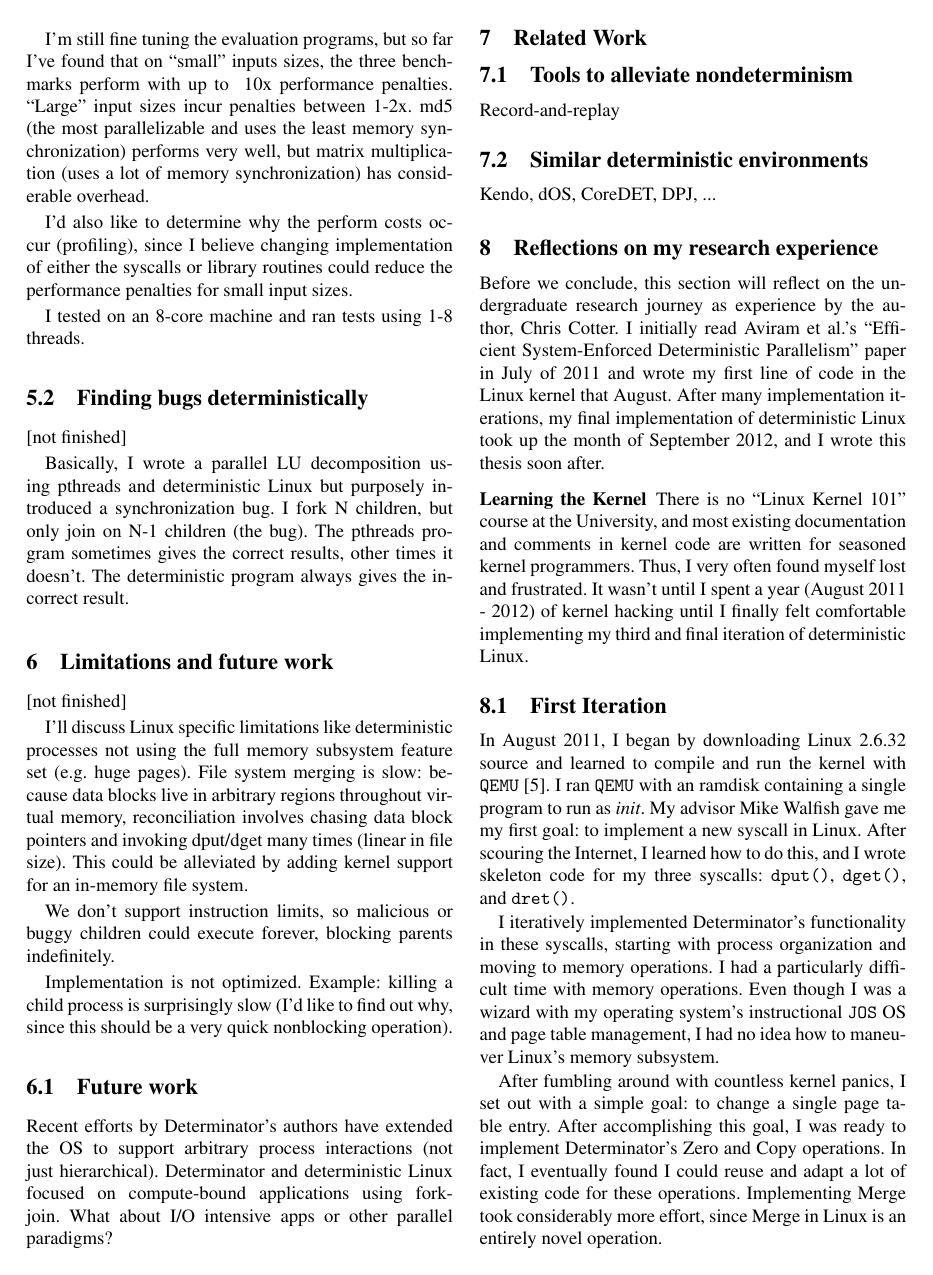
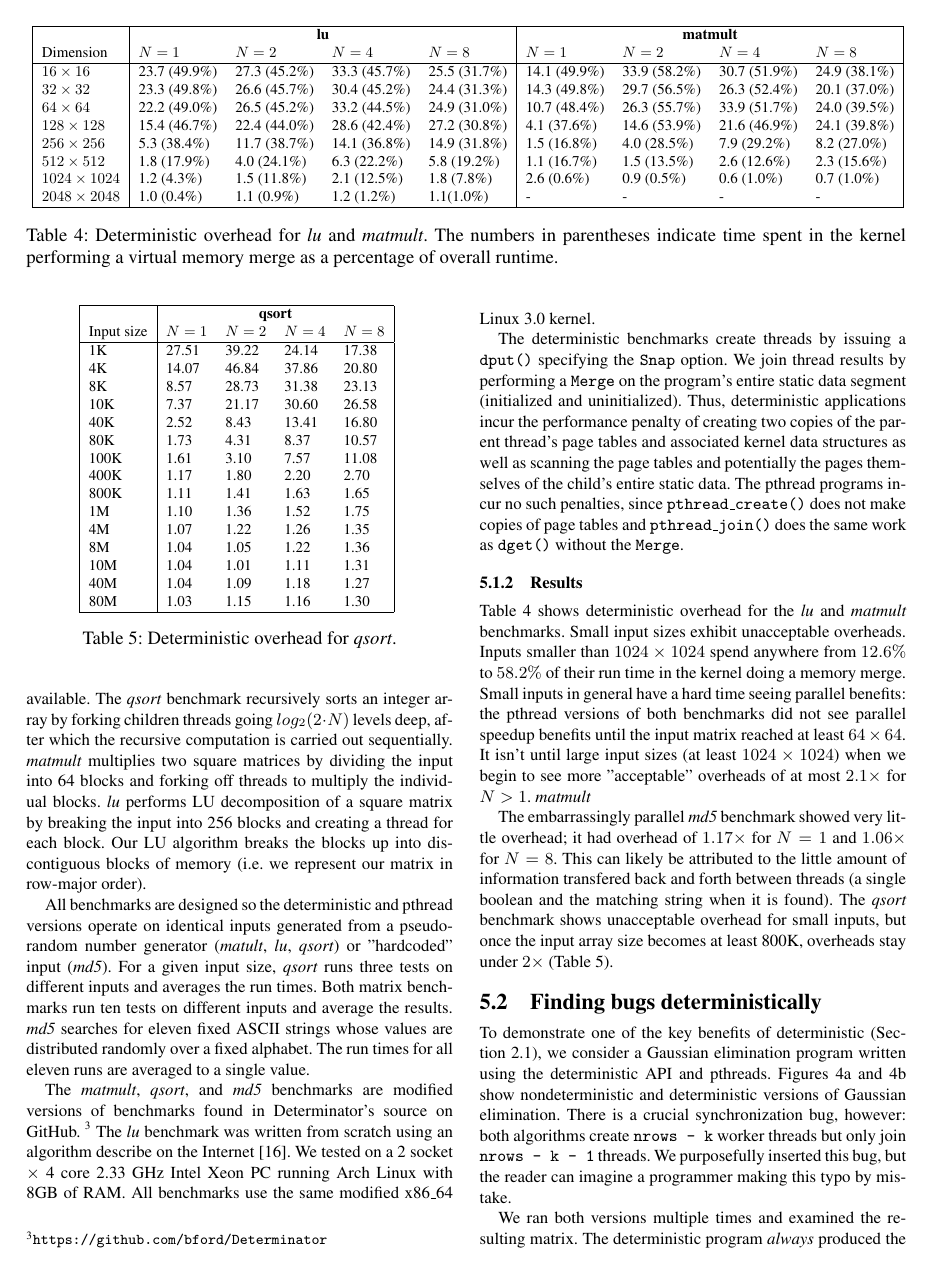
Before and after one commit to ccotter/thesis, a LaTeX thesis (cotter-thesis.ltx, which reads evaluation.tex, matoverhead.tex, preamble.tex): page 10 of 12 before the commit and page 9 of 12 after it. Compiled offline with pdfLaTeX.

Commit message:
Eval section

```diff
--- a/cotter-thesis.ltx
+++ b/cotter-thesis.ltx
@@ -1,7 +1,7 @@
 %\def\noeditingmarks{}  % comment out this line to have editing marks
 \documentclass[10pt,twocolumn]{article}
 \usepackage{proposal}
-\usepackage{float}
+\usepackage{lineno,alltt,float,subfloat}
 \restylefloat{table}
 \input{preamble}
 
--- a/evaluation.tex
+++ b/evaluation.tex
@@ -24 +30,18 @@ Snapshot-Merge might incur performance penalties.
+number of processors available. The \emph{qsort} benchmark recursively sorts an
+integer array by forking children threads going $log_2(2\cdot N)$ levels deep,
+after which the recursive computation is carried out sequentially.
+\emph{matmult} multiplies two square matrices by dividing the input into
+64 blocks and forking off threads to multiply the individual blocks. \emph{lu}
+performs LU decomposition of a square matrix by breaking the input into 256
+blocks and creating a thread for each block. Our LU algorithm breaks the blocks
+up into discontiguous blocks of memory (i.e. we represent our matrix in
+row-major order).
 
+All benchmarks are designed so the deterministic and pthread versions operate on
+identical inputs generated from a pseudorandom number generator (\emph{matult},
+\emph{lu}, \emph{qsort}) or "hardcoded" input (\emph{md5}).
+For a given input size, \emph{qsort} runs three tests on different inputs and
+averages the run times. Both matrix benchmarks run ten tests on different inputs
+and average the results. \emph{md5} searches for eleven fixed ASCII strings
+whose values are distributed randomly over a fixed alphabet. The run times for
+all eleven runs are averaged to a single value.
@@ -29,23 +48,54 @@ the LU decomposition into the test set since it is fine-grained.
 
-I'm still fine tuning the evaluation programs, but so far I've found that
-on ``small'' inputs sizes, the three benchmarks perform with up to ~10x
-performance penalties. ``Large'' input sizes incur penalties between 1-2x.
-md5 (the most parallelizable and uses the least memory synchronization)
-performs very well, but matrix multiplication (uses a lot of memory
-synchronization) has considerable overhead.
+The \emph{matmult}, \emph{qsort}, and \emph{md5} benchmarks are modified
+versions of benchmarks found in Determinator's source on
+GitHub.~\footnote{\url{https://github.com/bford/Determinator}}
+The \emph{lu} benchmark was written from scratch using an algorithm describe
+on the Internet~\cite{lualg}. We tested on a 2 socket $\times$ 4 core 2.33 GHz
+Intel Xeon PC running Arch Linux with 8GB of RAM. All benchmarks use the same
+modified \mbox{x86\_64} Linux 3.0 kernel.
 
-I'd also like to determine why the perform costs occur (profiling), since I
-believe changing implementation of either the syscalls or library routines could
-reduce the performance penalties for small input sizes.
+The deterministic benchmarks create threads by issuing a {\tt dput()} specifying
+the {\tt Snap} option. We join thread results by performing a {\tt Merge} on the
+program's entire static data segment (initialized and uninitialized). Thus,
+deterministic applications incur the performance penalty of creating two copies
+of the parent thread's page tables and associated kernel data structures
+as well as scanning the page tables and potentially the pages
+themselves of the child's entire static data. The pthread programs incur no
+such penalties, since \mbox{{\tt pthread\_create()}} does not make copies of
+page tables and \mbox{{\tt pthread\_join()}} does the same work as {\tt dget()}
+without the {\tt Merge}.
 
-I tested on an 8-core machine and ran tests using 1-8 threads.
+\subsubsection{Results}
+Table \ref{tab:matover} shows deterministic overhead for the \emph{lu} and
+\emph{matmult} benchmarks. Small input sizes exhibit unacceptable overheads.
+Inputs smaller than $1024\times 1024$ spend anywhere from $12.6\%$ to $58.2\%$
+of their run time in the kernel doing a memory merge.
+Small inputs in general have a hard time seeing parallel benefits: the pthread
+versions of both benchmarks did not see parallel speedup benefits until the
+input matrix reached at least $64\times 64$.
+It isn't until large input sizes (at least $1024\times 1024$) when we begin to
+see more "acceptable" overheads of at most $2.1\times$ for $N>1$.
+\emph{matmult}
+
+The embarrassingly parallel \emph{md5} benchmark showed very little overhead; it
+had overhead of $1.17\times$ for $N=1$ and $1.06\times$ for $N=8$. This
+can likely be attributed to the little amount of information transfered back and
+forth between threads (a single boolean and the matching string when it is
+found). The \emph{qsort} benchmark shows unacceptable overhead for small inputs,
+but once the input array size becomes at least 800K, overheads stay under
+$2\times$ (Table \ref{tab:qover}).
 
 \subsection{Finding bugs deterministically}
 
-[not finished]
+To demonstrate one of the key benefits of deterministic (Section
+\ref{sec:det-motiv}), we consider a Gaussian elimination program written using
+the deterministic API and pthreads. Figures \ref{fig:pgauss} and
+\ref{fig:dgauss} show nondeterministic and deterministic versions of Gaussian
+elimination. There is a crucial synchronization bug, however: both algorithms
+create \mbox{\tt nrows - k} worker threads but only join
+\mbox{\tt nrows - k - 1} threads. We purposefully inserted this bug, but the
+reader can imagine a programmer making this typo by mistake.
 
-Basically, I wrote a parallel LU decomposition using pthreads and deterministic
-Linux but purposely introduced a synchronization bug. I fork N children, but
-only join on N-1 children (the bug). The pthreads program sometimes gives the
-correct results, other times it doesn't. The deterministic program always gives
-the incorrect result.
+We ran both versions multiple times and examined the resulting matrix.
+The deterministic program \emph{always}
+produced the wrong answer. {\tt djoin()} merges changes back into the main
--- /dev/null
+++ b/matoverhead.tex
@@ -0,0 +1,35 @@
+
+\begin{table*}[t]
+\center{
+\scalebox{.8}{
+\begin{tabular}{|l| l l l l | l l l l |}
+\hline
+ & \multicolumn{4}{c|}{\textbf{lu}} & \multicolumn{4}{c|}{\textbf{matmult}} \\
+Dimension & $N=1$ & $N=2$ & $N=4$ & $N=8$ & $N=1$ & $N=2$ & $N=4$ & $N=8$ \\
+\hline
+$16\times16$ & 23.7 (49.9\%) & 27.3 (45.2\%) & 33.3 (45.7\%) & 25.5 (31.7\%) &
+  14.1 (49.9\%) & 33.9 (58.2\%) & 30.7 (51.9\%) & 24.9 (38.1\%) \\
+$32\times32$ & 23.3 (49.8\%) & 26.6 (45.7\%) & 30.4 (45.2\%) & 24.4 (31.3\%) &
+  14.3 (49.8\%) & 29.7 (56.5\%) & 26.3 (52.4\%) & 20.1 (37.0\%) \\
+$64\times64$ & 22.2 (49.0\%) & 26.5 (45.2\%) & 33.2 (44.5\%) & 24.9 (31.0\%) &
+  10.7 (48.4\%) & 26.3 (55.7\%) & 33.9 (51.7\%) & 24.0 (39.5\%) \\
+$128\times128$ & 15.4 (46.7\%) & 22.4 (44.0\%) & 28.6 (42.4\%) & 27.2 (30.8\%) &
+  4.1 (37.6\%) & 14.6 (53.9\%) & 21.6 (46.9\%) & 24.1 (39.8\%) \\
+$256\times256$ & 5.3 (38.4\%) & 11.7 (38.7\%) & 14.1 (36.8\%) & 14.9 (31.8\%) &
+  1.5 (16.8\%) & 4.0 (28.5\%) & 7.9 (29.2\%) & 8.2 (27.0\%) \\
+$512\times512$ & 1.8 (17.9\%) & 4.0 (24.1\%) & 6.3 (22.2\%) & 5.8 (19.2\%) &
+  1.1 (16.7\%) & 1.5 (13.5\%) & 2.6 (12.6\%) & 2.3 (15.6\%) \\
+$1024\times1024$ & 1.2 (4.3\%) & 1.5 (11.8\%) & 2.1 (12.5\%) & 1.8 (7.8\%) &
+  2.6 (0.6\%) & 0.9 (0.5\%) & 0.6 (1.0\%) & 0.7 (1.0\%) \\
+$2048\times2048$ & 1.0 (0.4\%) & 1.1 (0.9\%) & 1.2 (1.2\%) & 1.1(1.0\%) &
+  - & - & - & - \\
+\hline
+\end{tabular}}}
+\caption{Deterministic overhead for \emph{lu} and \emph{matmult}.
+The numbers in parentheses indicate time spent
+in the kernel performing a virtual memory merge as a percentage of overall
+runtime.}
+\label{tab:matover}
+\end{table*}
+
+\endinput
--- a/preamble.tex
+++ b/preamble.tex
@@ -5,7 +5,7 @@
 % document-specific crap
 
 \usepackage[pdftex]{graphicx}   % allow graphics
-\usepackage{subfigure}          % allow sub-figures
+%\usepackage{subfigure}          % allow sub-figures
 \usepackage{booktabs}           % pretty tables
 \usepackage{dcolumn}            % align decimal points
 \usepackage{multirow}           % for tables
--- /dev/null
+++ b/qoverhead.tex
@@ -0,0 +1,31 @@
+
+\begin{table}[t]
+\center{
+\scalebox{.8}{
+\begin{tabular}{|l| l l l l |}
+\hline
+ & \multicolumn{4}{c|}{\textbf{qsort}} \\
+Input size & $N=1$ & $N=2$ & $N=4$ & $N=8$ \\
+\hline
+1K & 27.51 & 39.22 & 24.14 & 17.38 \\
+4K & 14.07 & 46.84 & 37.86 & 20.80 \\
+8K & 8.57 & 28.73 & 31.38 & 23.13 \\
+10K & 7.37 & 21.17 & 30.60 & 26.58 \\
+40K & 2.52 & 8.43 & 13.41 & 16.80 \\
+80K & 1.73 & 4.31 & 8.37 & 10.57 \\
+100K & 1.61 & 3.10 & 7.57 & 11.08 \\
+400K & 1.17 & 1.80 & 2.20 & 2.70 \\
+800K & 1.11 & 1.41 & 1.63 & 1.65 \\
+1M & 1.10 & 1.36 & 1.52 & 1.75 \\
+4M & 1.07 & 1.22 & 1.26 & 1.35 \\
+8M & 1.04 & 1.05 & 1.22 & 1.36 \\
+10M & 1.04 & 1.01 & 1.11 & 1.31 \\
+40M & 1.04 & 1.09 & 1.18 & 1.27 \\
+80M & 1.03 & 1.15 & 1.16 & 1.30 \\
+\hline
+\end{tabular}}}
+\caption{Deterministic overhead for \emph{qsort}.}
+\label{tab:qover}
+\end{table}
+
+\endinput
```
Also changed, not shown: loc.tex (+3 -3 lines), proposal.bib (+6 -9 lines), cotter-thesis.pdf, cotter-thesis.ltx (1 more changed lines), evaluation.tex (84 more changed lines), 1 other file.
